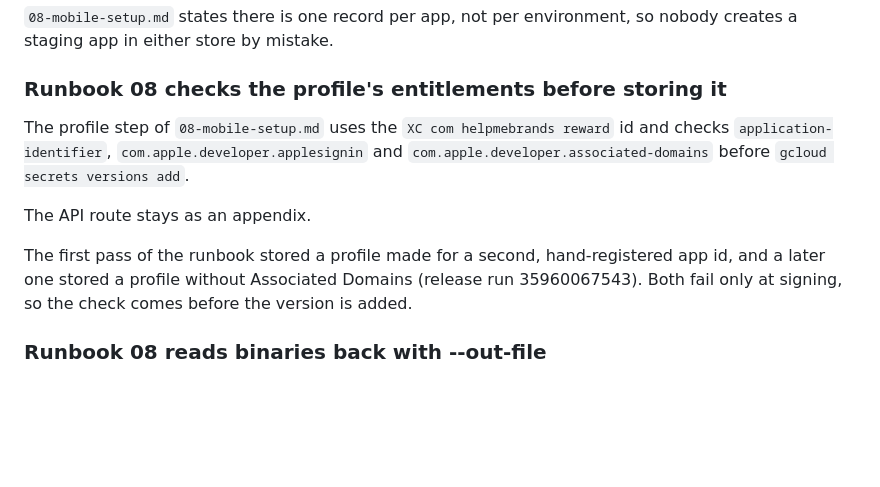
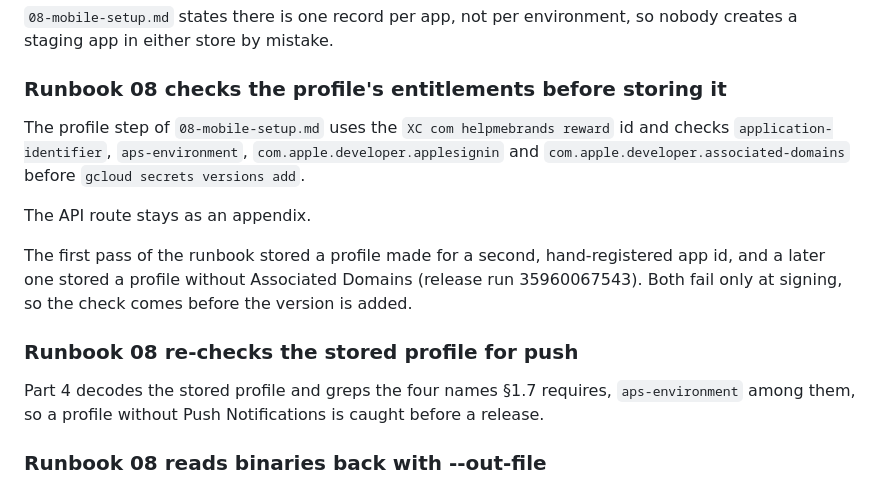
Before and after one commit to helpmebrands/reward-app, a Markdown page: lat.md/infra/infra-tests.md, the part around the change. Rendered like a GitHub page; blank space fills up the shorter version.

Commit message:
docs(runbooks): re-check the stored profile for the push entitlement
Refs #257

Co-Authored-By: Claude Opus 5.5 (1M context) <noreply@anthropic.com>

```diff
--- a/lat.md/infra/infra-tests.md
+++ b/lat.md/infra/infra-tests.md
@@ -296,11 +296,15 @@ The check comes first rather than after a rejected upload: a checkout from befor
 `08-mobile-setup.md` states there is one record per app, not per environment, so nobody creates a staging app in either store by mistake.
 ### Runbook 08 checks the profile's entitlements before storing it
 
-The profile step of `08-mobile-setup.md` uses the `XC com helpmebrands reward` id and checks `application-identifier`, `com.apple.developer.applesignin` and `com.apple.developer.associated-domains` before `gcloud secrets versions add`.
+The profile step of `08-mobile-setup.md` uses the `XC com helpmebrands reward` id and checks `application-identifier`, `aps-environment`, `com.apple.developer.applesignin` and `com.apple.developer.associated-domains` before `gcloud secrets versions add`.
 
 The API route stays as an appendix.
 
 The first pass of the runbook stored a profile made for a second, hand-registered app id, and a later one stored a profile without Associated Domains (release run 35960067543). Both fail only at signing, so the check comes before the version is added.
+### Runbook 08 re-checks the stored profile for push
+
+Part 4 decodes the stored profile and greps the four names §1.7 requires, `aps-environment` among them, so a profile without Push Notifications is caught before a release.
+
 ### Runbook 08 reads binaries back with --out-file
 
 The *Check everything* part of `08-mobile-setup.md` reads the certificate and profile with `--out-file`, imports the `.p12` into a throwaway keychain, parses the profile, and says stdout redirection corrupts binary payloads.
```
Also changed, not shown: docs/runbooks/08-mobile-setup.md (+5 -2 lines).
